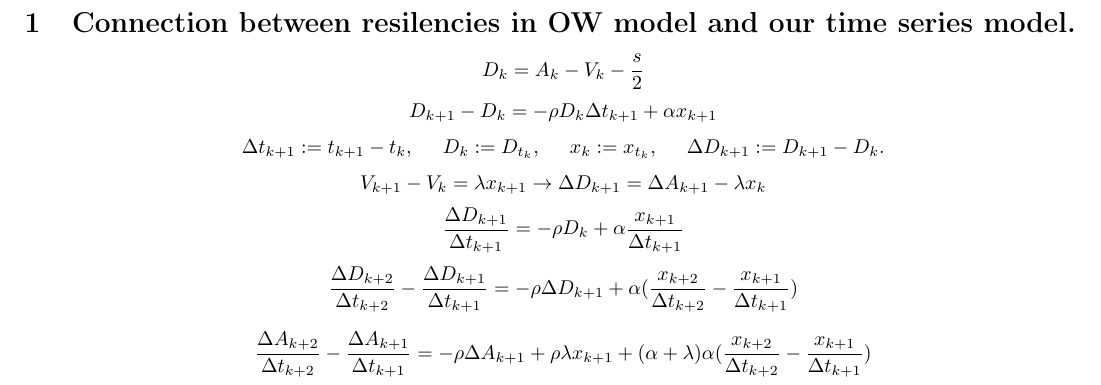
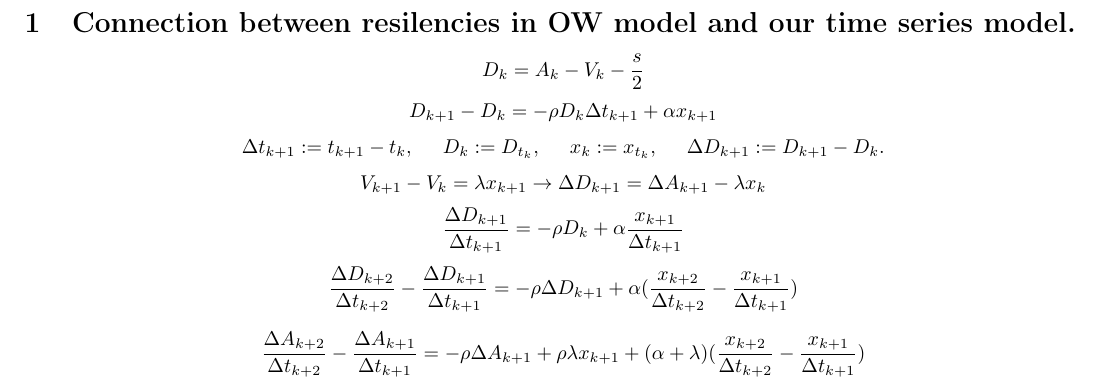
Before and after one commit to VsevolodZaostrovsky/OWModel, a LaTeX document (AllAboutTheReport/Proofs/ResilencyConnection.tex): part of the page, cut so that both start at the same text. Compiled offline with pdfLaTeX.

Commit message:
missprint

```diff
--- a/AllAboutTheReport/Proofs/ResilencyConnection.tex
+++ b/AllAboutTheReport/Proofs/ResilencyConnection.tex
@@ -99,7 +99,7 @@
         = - \rho \Delta D_{k+1} + \alpha ( \frac{x_{k+2}}{\Delta t_{k+2}} - \frac{x_{k+1}}{\Delta t_{k+1}}) \]
 
     \[ \frac{\Delta A_{k+2}}{\Delta t_{k+2}} - \frac{\Delta A_{k+1}}{\Delta t_{k+1}}
-        = - \rho \Delta A_{k+1} + \rho \lambda x_{k+1} + (\alpha + \lambda)\alpha (\frac{x_{k+2}}{\Delta t_{k+2}} - \frac{x_{k+1}}{\Delta t_{k+1}}) \]
+        = - \rho \Delta A_{k+1} + \rho \lambda x_{k+1} + (\alpha + \lambda) (\frac{x_{k+2}}{\Delta t_{k+2}} - \frac{x_{k+1}}{\Delta t_{k+1}}) \]
 
 
 
```
Also changed, not shown: AllAboutTheReport/Proofs/ResilencyConnection.pdf.
